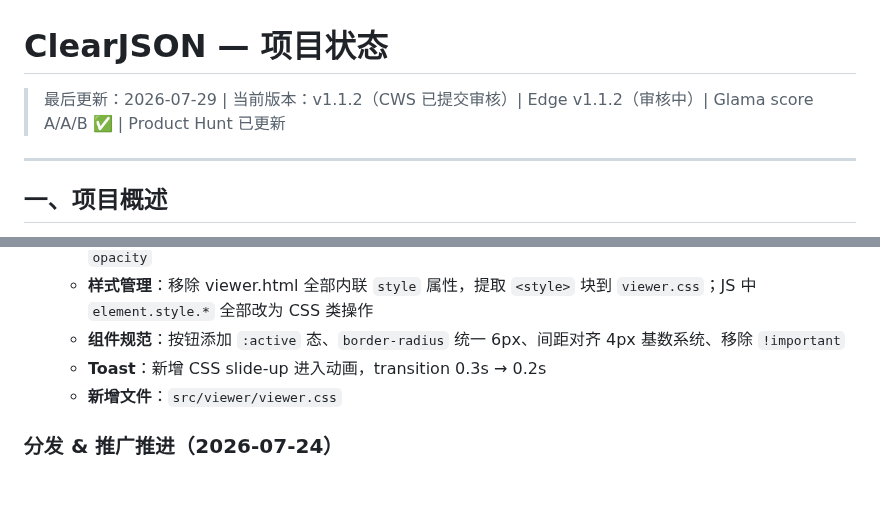
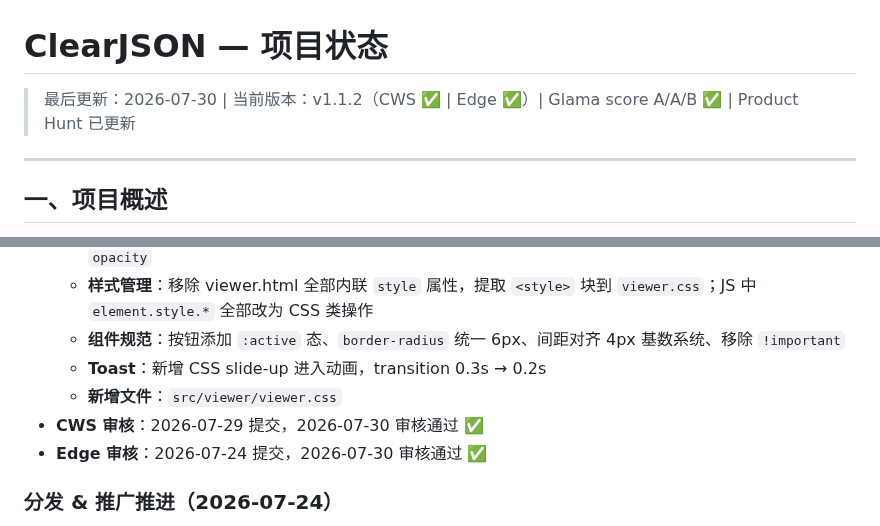
Before and after one commit to wayknow/clearjson, a Markdown page: STATUS.md, 2 parts joined by grey strips. GitHub-like rendering; blank space fills up the shorter version.

Commit message:
docs: add Edge Add-ons link, update v1.1.2 status
- Add Edge badge and install link to README
- Update STATUS.md: CWS + Edge both approved

Co-Authored-By: Claude <noreply@anthropic.com>

```diff
--- a/STATUS.md
+++ b/STATUS.md
@@ -1,6 +1,6 @@
 # ClearJSON — 项目状态
 
-> 最后更新：2026-07-29 | 当前版本：v1.1.2（CWS 已提交审核）| Edge v1.1.2（审核中）| Glama score A/A/B ✅ | Product Hunt 已更新
+> 最后更新：2026-07-30 | 当前版本：v1.1.2（CWS ✅ | Edge ✅）| Glama score A/A/B ✅ | Product Hunt 已更新
 
 ---
 
@@ -257,6 +257,8 @@
   - **组件规范**：按钮添加 `:active` 态、`border-radius` 统一 6px、间距对齐 4px 基数系统、移除 `!important`
   - **Toast**：新增 CSS slide-up 进入动画，transition 0.3s → 0.2s
   - **新增文件**：`src/viewer/viewer.css`
+- **CWS 审核**：2026-07-29 提交，2026-07-30 审核通过 ✅
+- **Edge 审核**：2026-07-24 提交，2026-07-30 审核通过 ✅
 
 ### 分发 & 推广推进（2026-07-24）
 - **GitHub repo 公开**：设 public，开源 MIT，方便 MCP 目录收录和社区协作
```
Also changed, not shown: README.md (+4 -0 lines).
